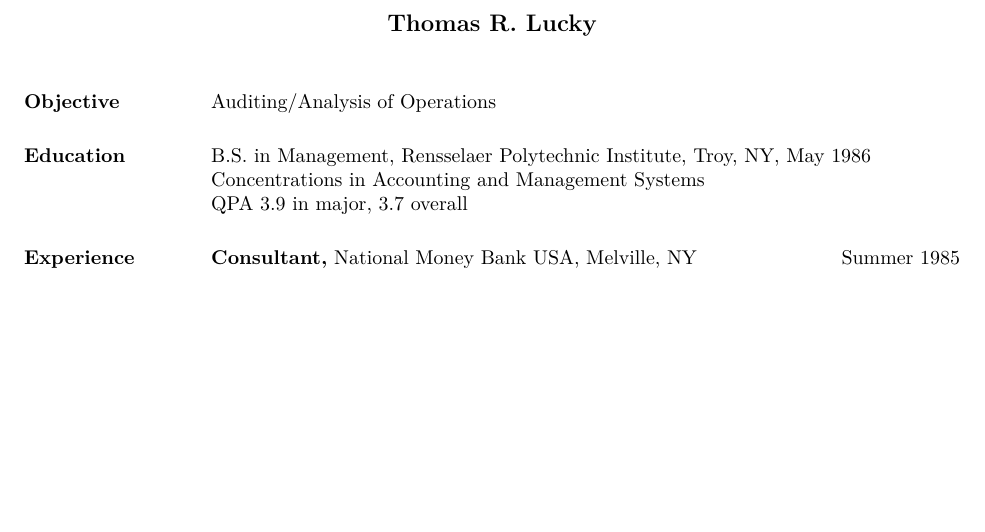
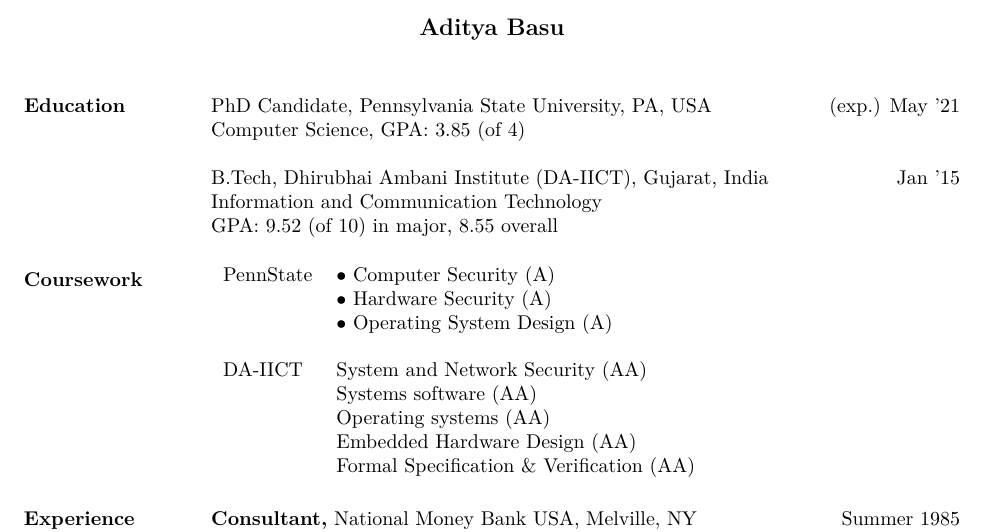
Before and after one commit to mitthu/resume, a LaTeX CV (cv/cv-res.tex): part of the page before the commit and part of page 1 of 2 after it, cut at the place of the change, the shorter picture padded with empty space. Compiled offline with XeLaTeX.

Commit message:
cv: add education

```diff
--- a/cv/cv-res.tex
+++ b/cv/cv-res.tex
@@ -7,9 +7,13 @@
 %\usepackage{helvetica} % uses helvetica postscript font (download helvetica.sty)
 %\usepackage{newcent}   % uses new century schoolbook postscript font
 
+\usepackage[usenames,dvipsnames]{xcolor}
+\definecolor{light-gray}{gray}{0.95}
+\newcommand{\grade}[1]{{\fboxsep=0.4ex\colorbox{light-gray}{\small{{#1}}}}}
+
 \begin{document}
-
-\name{Thomas R. Lucky\\[12pt]} % the \\[12pt] adds a blank line after name
+\raggedright
+\name{Aditya Basu\\[12pt]} % the \\[12pt] adds a blank line after name
 
 % \address{{\bf Present Address} \\ 204 Pawling Avenue \\ Troy, NY 12180  \\
 %         (518) 273-4617 }
@@ -19,14 +23,28 @@
 
 \begin{resume}
 
-\section{Objective}
-Auditing/Analysis of Operations
+\section{Education}
 
-\section{Education}
-B.S. in Management, Rensselaer Polytechnic Institute, Troy, NY, May 1986 \\
-Concentrations in Accounting and Management Systems \\
-QPA 3.9 in major, 3.7 overall
+PhD Candidate, Pennsylvania State University, PA, USA \hfill (exp.) May '21\\
+Computer Science, GPA: 3.85 (of 4)
 
+B.Tech, Dhirubhai Ambani Institute (DA-IICT), Gujarat, India \hfill Jan '15\\
+Information and Communication Technology\\
+GPA: 9.52 (of 10) in major,
+8.55 overall
+
+\section{Coursework}
+\begin{tabular}{l p{2.5in}}
+PennState   & $\bullet$ Computer Security (A)\\
+            & $\bullet$ Hardware Security (A)\\
+            & $\bullet$ Operating System Design (A)\\
+\\
+DA-IICT     & System and Network Security (AA)\\
+            & Systems software (AA)\\
+            & Operating systems (AA)\\
+            & Embedded Hardware Design (AA)\\
+            & Formal Specification \& Verification (AA)
+\end{tabular}
 
 \section{Experience}
  {\bf Consultant,} National Money Bank USA, Melville, NY \hfill Summer  1985
```
Also changed, not shown: 1 other file.
